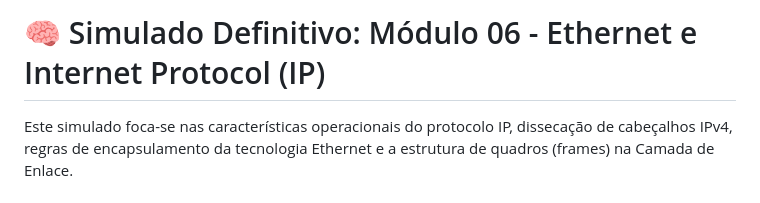
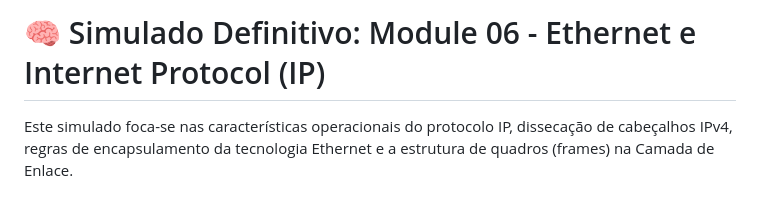
Before and after one commit to ZeldrisMercy/Cisco-CyberOps-Journey, a Markdown page: 06-Ethernet-n'-IP/QUIZ.md, the part around the change. GitHub-like rendering.

```diff
--- a/06-Ethernet-n'-IP/QUIZ.md
+++ b/06-Ethernet-n'-IP/QUIZ.md
@@ -1,4 +1,4 @@
-# 🧠 Simulado Definitivo: Módulo 06 - Ethernet e Internet Protocol (IP)
+# 🧠 Simulado Definitivo: Module 06 - Ethernet e Internet Protocol (IP)
 
 Este simulado foca-se nas características operacionais do protocolo IP, dissecação de cabeçalhos IPv4, regras de encapsulamento da tecnologia Ethernet e a estrutura de quadros (frames) na Camada de Enlace.
 
```
